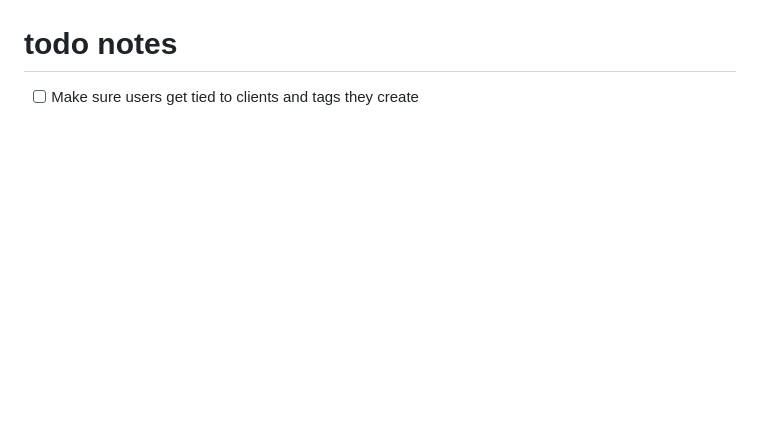
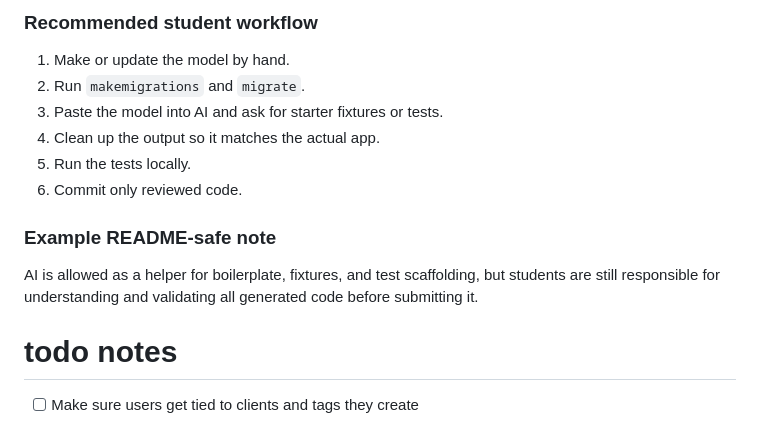
Before and after one commit to tpayerli1/GroupD-Video-Production-Asset-Revision-Tracker, a Markdown page: readme.md, the part around one of its changes. Drawn GitHub-style; blank space fills up the shorter version.

```diff
--- a/readme.md
+++ b/readme.md
@@ -10,3 +73,15 @@
+### Recommended student workflow
+
+1. Make or update the model by hand.
+2. Run `makemigrations` and `migrate`.
+3. Paste the model into AI and ask for starter fixtures or tests.
+4. Clean up the output so it matches the actual app.
+5. Run the tests locally.
+6. Commit only reviewed code.
+
+### Example README-safe note
+
+AI is allowed as a helper for boilerplate, fixtures, and test scaffolding, but students are still responsible for understanding and validating all generated code before submitting it.
 
 
 # todo notes
```
Also changed, not shown: other parts of readme.md (+63 -0 lines).
